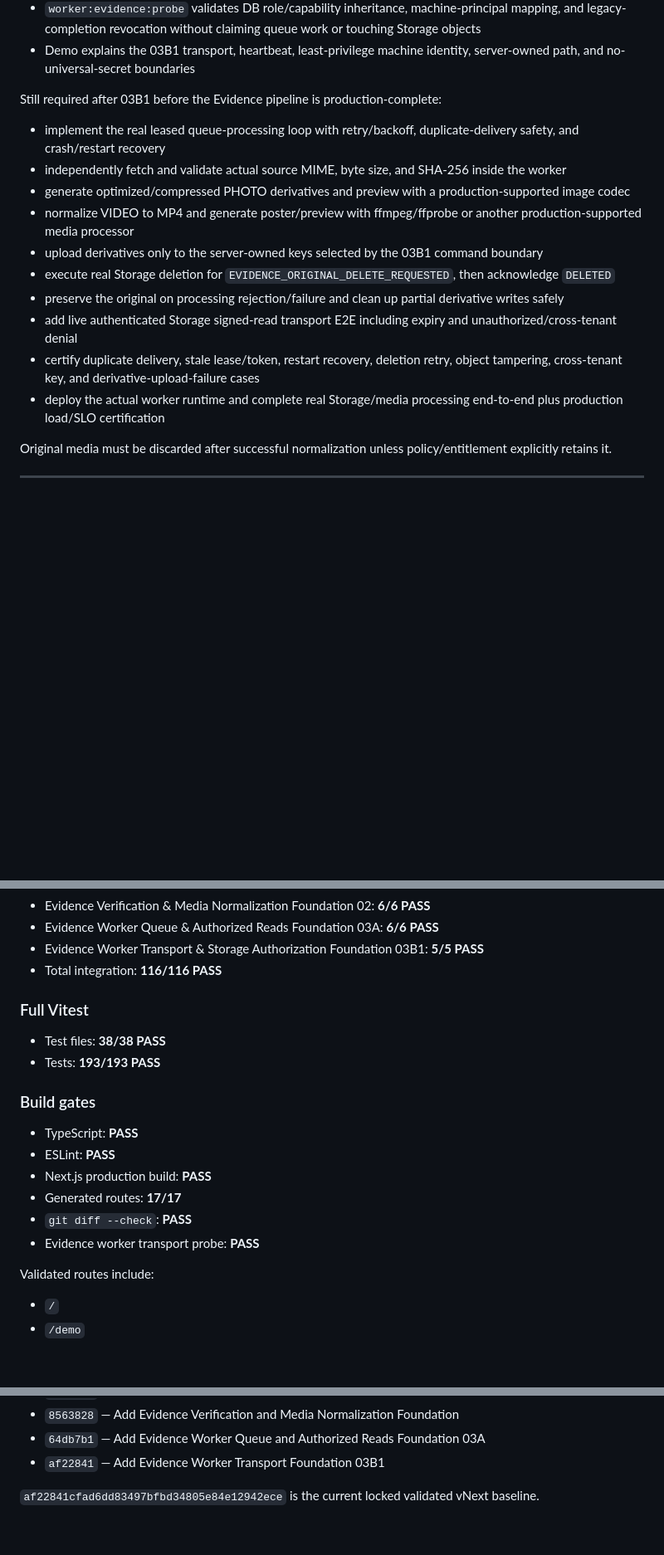
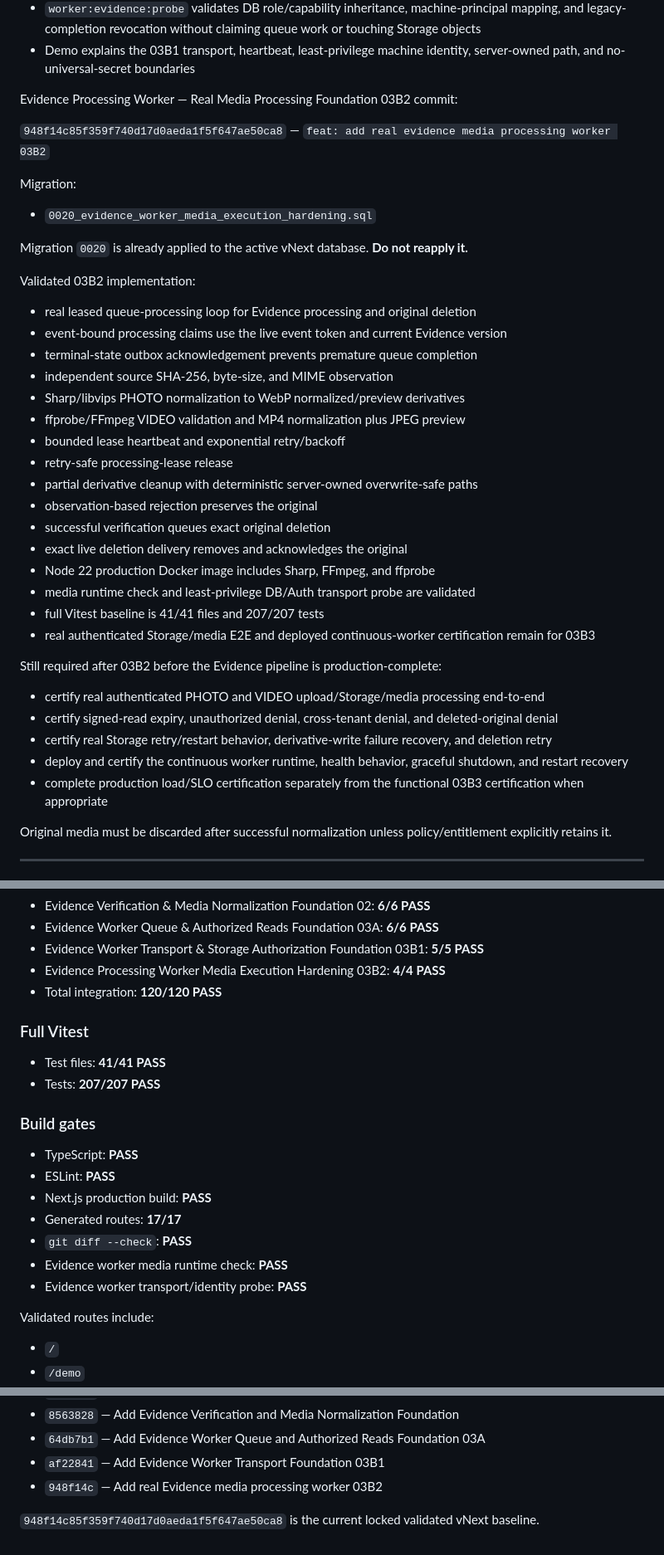
Before and after one commit to ajaydkulkarni/edekhbhal, a Markdown page: docs/VNEXT-PROJECT-CONTEXT.md, 3 parts joined by grey strips. Shown at 83% size. Drawn GitHub-style; blank space fills up the shorter version.

Commit message:
docs: update vNext context after Evidence worker 03B2

```diff
--- a/docs/VNEXT-PROJECT-CONTEXT.md
+++ b/docs/VNEXT-PROJECT-CONTEXT.md
@@ -704,18 +704,43 @@ Implemented and provisioned 03B1 boundary:
 - `worker:evidence:probe` validates DB role/capability inheritance, machine-principal mapping, and legacy-completion revocation without claiming queue work or touching Storage objects
 - Demo explains the 03B1 transport, heartbeat, least-privilege machine identity, server-owned path, and no-universal-secret boundaries
 
-Still required after 03B1 before the Evidence pipeline is production-complete:
 
-- implement the real leased queue-processing loop with retry/backoff, duplicate-delivery safety, and crash/restart recovery
-- independently fetch and validate actual source MIME, byte size, and SHA-256 inside the worker
-- generate optimized/compressed PHOTO derivatives and preview with a production-supported image codec
-- normalize VIDEO to MP4 and generate poster/preview with ffmpeg/ffprobe or another production-supported media processor
-- upload derivatives only to the server-owned keys selected by the 03B1 command boundary
-- execute real Storage deletion for `EVIDENCE_ORIGINAL_DELETE_REQUESTED`, then acknowledge `DELETED`
-- preserve the original on processing rejection/failure and clean up partial derivative writes safely
-- add live authenticated Storage signed-read transport E2E including expiry and unauthorized/cross-tenant denial
-- certify duplicate delivery, stale lease/token, restart recovery, deletion retry, object tampering, cross-tenant key, and derivative-upload-failure cases
-- deploy the actual worker runtime and complete real Storage/media processing end-to-end plus production load/SLO certification
+Evidence Processing Worker — Real Media Processing Foundation 03B2 commit:
+
+`948f14c85f359f740d17d0aeda1f5f647ae50ca8` — `feat: add real evidence media processing worker 03B2`
+
+Migration:
+
+- `0020_evidence_worker_media_execution_hardening.sql`
+
+Migration `0020` is already applied to the active vNext database. **Do not reapply it.**
+
+Validated 03B2 implementation:
+
+- real leased queue-processing loop for Evidence processing and original deletion
+- event-bound processing claims use the live event token and current Evidence version
+- terminal-state outbox acknowledgement prevents premature queue completion
+- independent source SHA-256, byte-size, and MIME observation
+- Sharp/libvips PHOTO normalization to WebP normalized/preview derivatives
+- ffprobe/FFmpeg VIDEO validation and MP4 normalization plus JPEG preview
+- bounded lease heartbeat and exponential retry/backoff
+- retry-safe processing-lease release
+- partial derivative cleanup with deterministic server-owned overwrite-safe paths
+- observation-based rejection preserves the original
+- successful verification queues exact original deletion
+- exact live deletion delivery removes and acknowledges the original
+- Node 22 production Docker image includes Sharp, FFmpeg, and ffprobe
+- media runtime check and least-privilege DB/Auth transport probe are validated
+- full Vitest baseline is 41/41 files and 207/207 tests
+- real authenticated Storage/media E2E and deployed continuous-worker certification remain for 03B3
+
+Still required after 03B2 before the Evidence pipeline is production-complete:
+
+- certify real authenticated PHOTO and VIDEO upload/Storage/media processing end-to-end
+- certify signed-read expiry, unauthorized denial, cross-tenant denial, and deleted-original denial
+- certify real Storage retry/restart behavior, derivative-write failure recovery, and deletion retry
+- deploy and certify the continuous worker runtime, health behavior, graceful shutdown, and restart recovery
+- complete production load/SLO certification separately from the functional 03B3 certification when appropriate
 
 Original media must be discarded after successful normalization unless policy/entitlement explicitly retains it.
 
@@ -754,12 +779,13 @@ At commit `af22841cfad6dd83497bfbd34805e84e12942ece`:
 - Evidence Verification & Media Normalization Foundation 02: **6/6 PASS**
 - Evidence Worker Queue & Authorized Reads Foundation 03A: **6/6 PASS**
 - Evidence Worker Transport & Storage Authorization Foundation 03B1: **5/5 PASS**
-- Total integration: **116/116 PASS**
+- Evidence Processing Worker Media Execution Hardening 03B2: **4/4 PASS**
+- Total integration: **120/120 PASS**
 
 ### Full Vitest
 
-- Test files: **38/38 PASS**
-- Tests: **193/193 PASS**
+- Test files: **41/41 PASS**
+- Tests: **207/207 PASS**
 
 ### Build gates
 
@@ -768,7 +794,8 @@ At commit `af22841cfad6dd83497bfbd34805e84e12942ece`:
 - Next.js production build: **PASS**
 - Generated routes: **17/17**
 - `git diff --check`: **PASS**
-- Evidence worker transport probe: **PASS**
+- Evidence worker media runtime check: **PASS**
+- Evidence worker transport/identity probe: **PASS**
 
 Validated routes include:
 
@@ -894,5 +918,6 @@ Key validated vNext commits:
 - `8563828` — Add Evidence Verification and Media Normalization Foundation
 - `64db7b1` — Add Evidence Worker Queue and Authorized Reads Foundation 03A
 - `af22841` — Add Evidence Worker Transport Foundation 03B1
+- `948f14c` — Add real Evidence media processing worker 03B2
 
-`af22841cfad6dd83497bfbd34805e84e12942ece` is the current locked validated vNext baseline.
+`948f14c85f359f740d17d0aeda1f5f647ae50ca8` is the current locked validated vNext baseline.
```
Also changed, not shown: other parts of docs/VNEXT-PROJECT-CONTEXT.md (+19 -22 lines).
